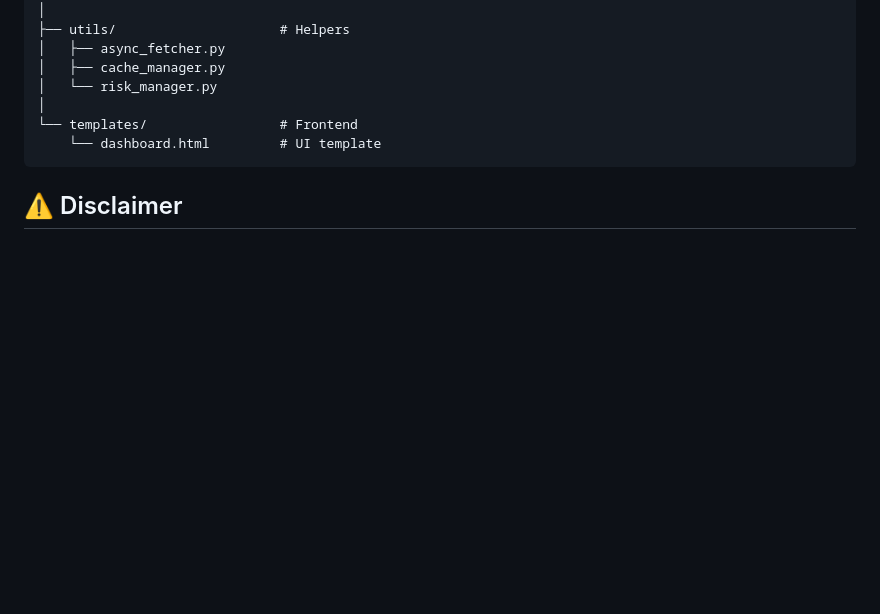
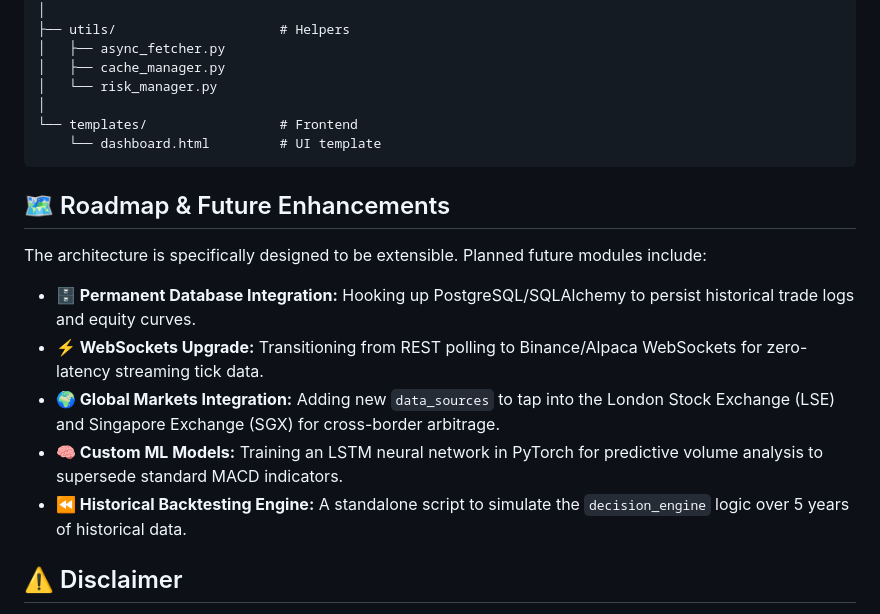
Before and after one commit to REALSANCHITXD/Chaching, a Markdown page: README.md, the part around the change. Drawn GitHub-style; blank space fills up the shorter version.

Commit message:
Added Roadmap and Future Enhancements to README

````diff
--- a/README.md
+++ b/README.md
@@ -119,5 +119,13 @@ TradingBot/
     └── dashboard.html         # UI template
 ```
 
+## 🗺️ Roadmap & Future Enhancements
+The architecture is specifically designed to be extensible. Planned future modules include:
+- **🗄️ Permanent Database Integration:** Hooking up PostgreSQL/SQLAlchemy to persist historical trade logs and equity curves.
+- **⚡ WebSockets Upgrade:** Transitioning from REST polling to Binance/Alpaca WebSockets for zero-latency streaming tick data.
+- **🌍 Global Markets Integration:** Adding new `data_sources` to tap into the London Stock Exchange (LSE) and Singapore Exchange (SGX) for cross-border arbitrage.
+- **🧠 Custom ML Models:** Training an LSTM neural network in PyTorch for predictive volume analysis to supersede standard MACD indicators.
+- **⏪ Historical Backtesting Engine:** A standalone script to simulate the `decision_engine` logic over 5 years of historical data.
+
 ## ⚠️ Disclaimer
 IMPORTANT: This application is for educational and research purposes only. It is NOT financial advice. The `live_trading` modes will execute real financial transactions using your connected brokerage accounts. Use at your own risk.
````
